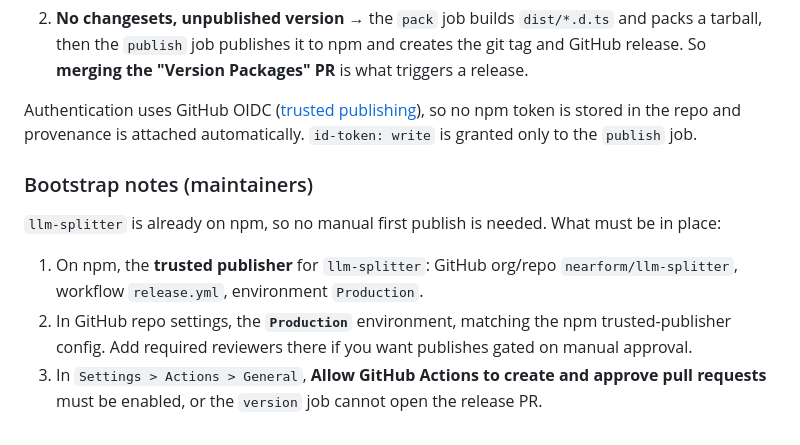
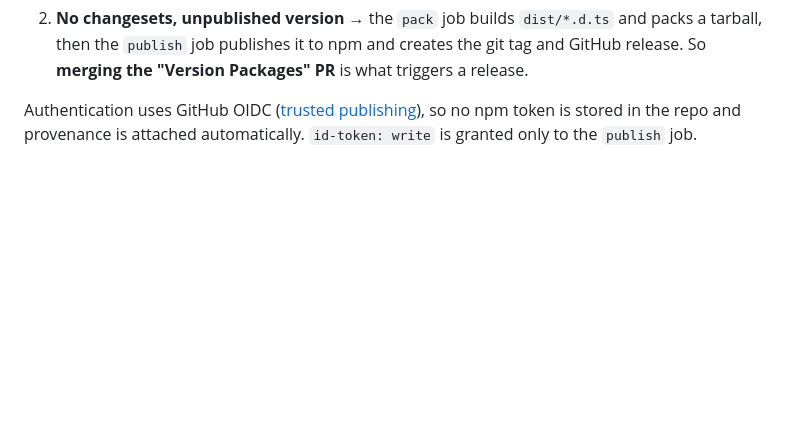
Before and after one commit to nearform/llm-splitter, a Markdown page: docs/CONTRIBUTING.md, the part around the change. Rendered like a GitHub page; blank space fills up the shorter version.

Commit message:
Remove bootstrap notes

```diff
--- a/docs/CONTRIBUTING.md
+++ b/docs/CONTRIBUTING.md
@@ -95,16 +95,3 @@ Authentication uses GitHub OIDC
 ([trusted publishing](https://docs.npmjs.com/trusted-publishers)), so no npm token is
 stored in the repo and provenance is attached automatically. `id-token: write` is granted
 only to the `publish` job.
-
-### Bootstrap notes (maintainers)
-
-`llm-splitter` is already on npm, so no manual first publish is needed. What must be in
-place:
-
-1. On npm, the **trusted publisher** for `llm-splitter`: GitHub org/repo
-   `nearform/llm-splitter`, workflow `release.yml`, environment `Production`.
-2. In GitHub repo settings, the **`Production`** environment, matching the npm
-   trusted-publisher config. Add required reviewers there if you want publishes gated on
-   manual approval.
-3. In `Settings > Actions > General`, **Allow GitHub Actions to create and approve pull
-   requests** must be enabled, or the `version` job cannot open the release PR.
```
